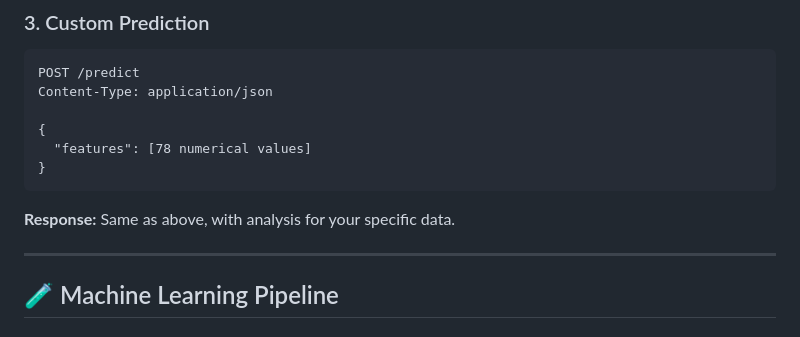
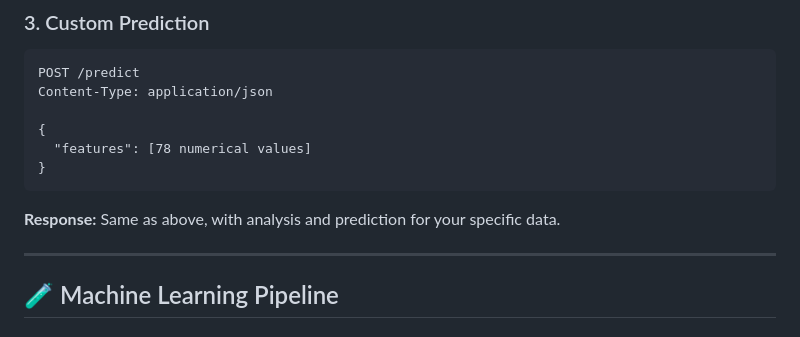
Before and after one commit to harshilkgp/IBM-Z-Datathon, a Markdown page: README.md, the part around the change. GitHub-like rendering.

````diff
--- a/README.md
+++ b/README.md
@@ -210,7 +210,7 @@ Content-Type: application/json
 }
 ```
 
-**Response:** Same as above, with analysis for your specific data.
+**Response:** Same as above, with analysis and prediction for your specific data.
 
 ---
 
````
